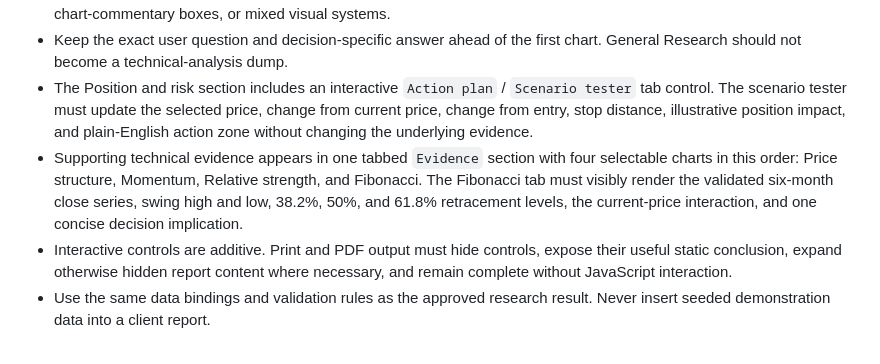
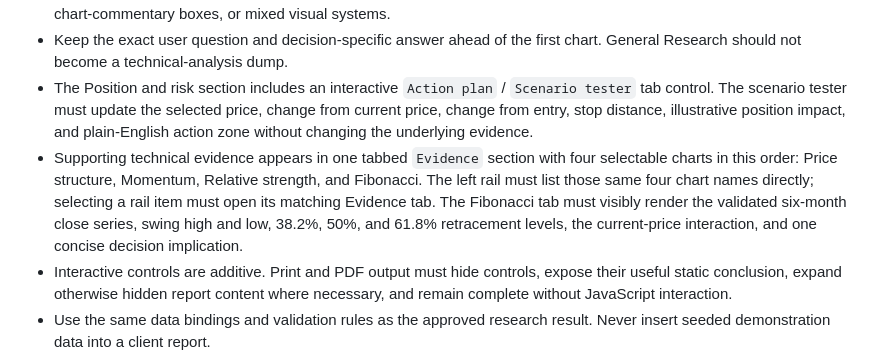
Before and after one commit to smokeytraderj-web/Researcheus-Maximus, a Markdown page: CLAUDE.md, the part around the change. GitHub-like rendering.

Commit message:
Require chart-to-rail navigation parity

```diff
--- a/CLAUDE.md
+++ b/CLAUDE.md
@@ -75,7 +75,7 @@ Client-ready means polished and sourced; it does not mean overstating certainty.
 - Preserve generous page margins, aligned content edges, consistent section rules, tabular-number alignment, and one dominant idea per module. Do not reintroduce oversized banners, dense dashboard grids, ornamental headers, obvious chart-commentary boxes, or mixed visual systems.
 - Keep the exact user question and decision-specific answer ahead of the first chart. General Research should not become a technical-analysis dump.
 - The Position and risk section includes an interactive `Action plan` / `Scenario tester` tab control. The scenario tester must update the selected price, change from current price, change from entry, stop distance, illustrative position impact, and plain-English action zone without changing the underlying evidence.
-- Supporting technical evidence appears in one tabbed `Evidence` section with four selectable charts in this order: Price structure, Momentum, Relative strength, and Fibonacci. The Fibonacci tab must visibly render the validated six-month close series, swing high and low, 38.2%, 50%, and 61.8% retracement levels, the current-price interaction, and one concise decision implication.
+- Supporting technical evidence appears in one tabbed `Evidence` section with four selectable charts in this order: Price structure, Momentum, Relative strength, and Fibonacci. The left rail must list those same four chart names directly; selecting a rail item must open its matching Evidence tab. The Fibonacci tab must visibly render the validated six-month close series, swing high and low, 38.2%, 50%, and 61.8% retracement levels, the current-price interaction, and one concise decision implication.
 - Interactive controls are additive. Print and PDF output must hide controls, expose their useful static conclusion, expand otherwise hidden report content where necessary, and remain complete without JavaScript interaction.
 - Use the same data bindings and validation rules as the approved research result. Never insert seeded demonstration data into a client report.
 
```
